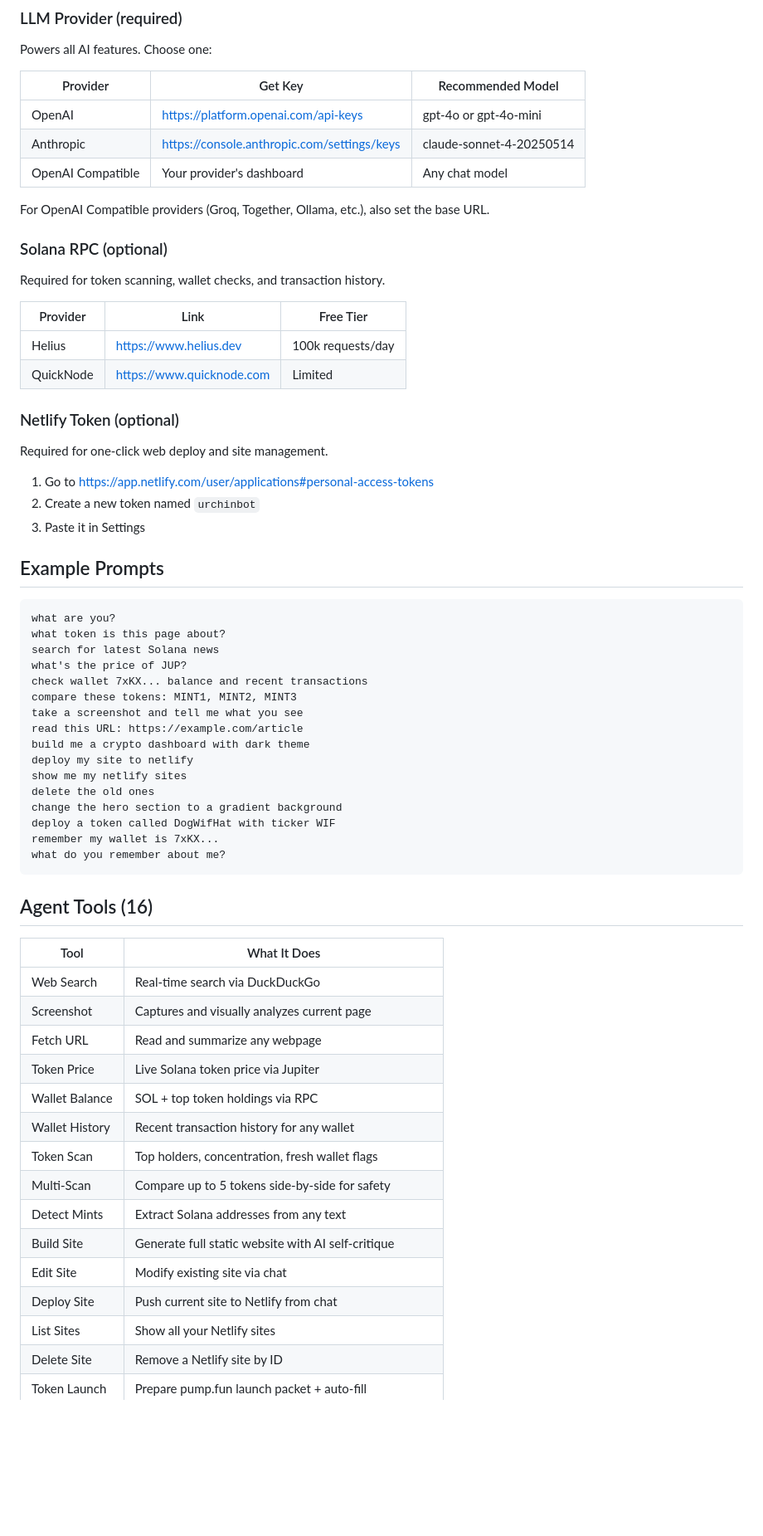
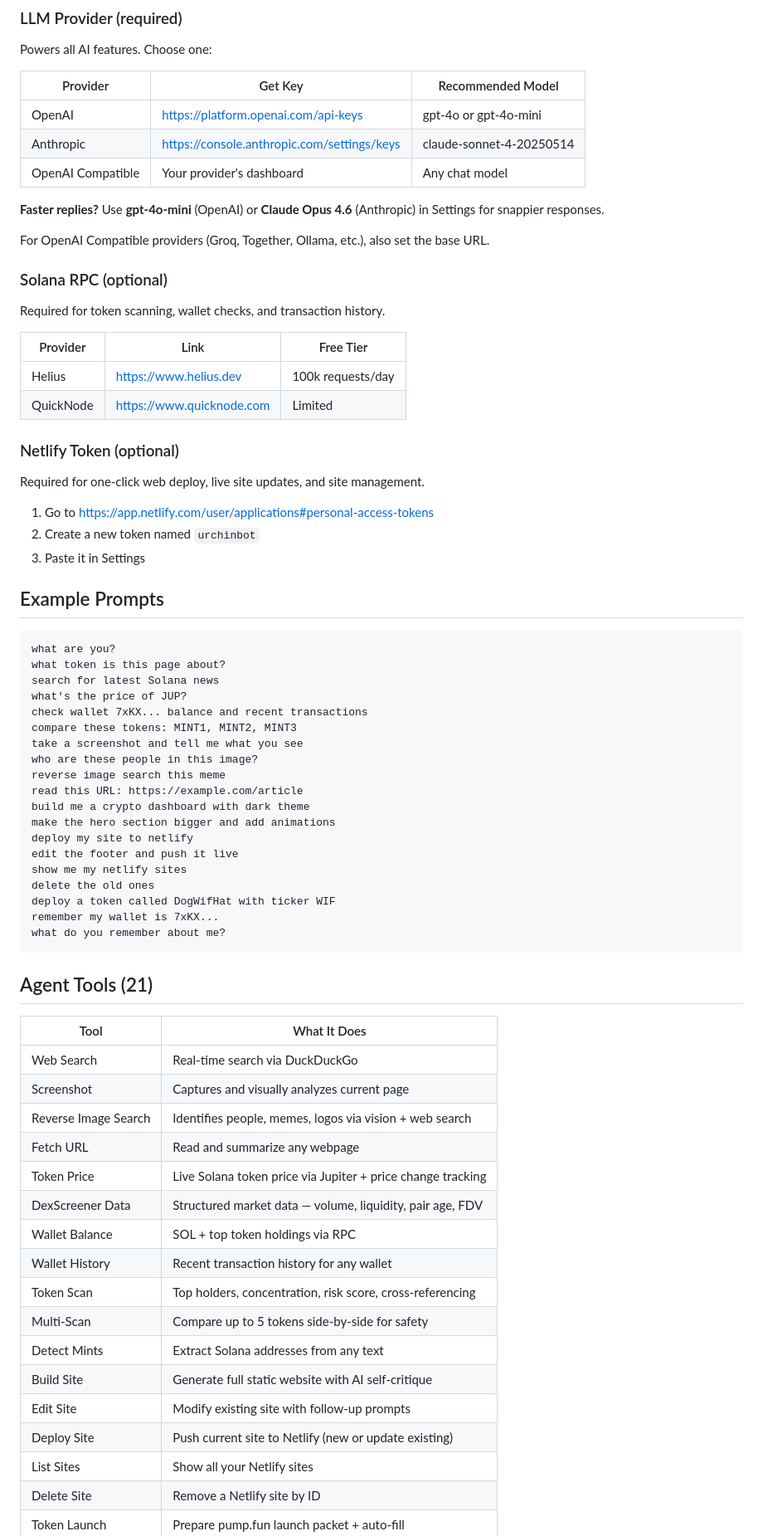
Before and after one commit to urchinbotdev/urchinbot, a Markdown page: readme.md, the part around one of its changes. Shown at 83% size. Drawn GitHub-style; blank space fills up the shorter version.

````diff
--- a/readme.md
+++ b/readme.md
@@ -93,6 +116,8 @@ Powers all AI features. Choose one:
 | Anthropic | https://console.anthropic.com/settings/keys | claude-sonnet-4-20250514 |
 | OpenAI Compatible | Your provider's dashboard | Any chat model |
 
+**Faster replies?** Use **gpt-4o-mini** (OpenAI) or **Claude Opus 4.6** (Anthropic) in Settings for snappier responses.
+
 For OpenAI Compatible providers (Groq, Together, Ollama, etc.), also set the base URL.
 
 ### Solana RPC (optional)
@@ -106,7 +131,7 @@ Required for token scanning, wallet checks, and transaction history.
 
 ### Netlify Token (optional)
 
-Required for one-click web deploy and site management.
+Required for one-click web deploy, live site updates, and site management.
 
 1. Go to https://app.netlify.com/user/applications#personal-access-tokens
 2. Create a new token named `urchinbot`
@@ -122,33 +147,38 @@ what's the price of JUP?
 check wallet 7xKX... balance and recent transactions
 compare these tokens: MINT1, MINT2, MINT3
 take a screenshot and tell me what you see
+who are these people in this image?
+reverse image search this meme
 read this URL: https://example.com/article
 build me a crypto dashboard with dark theme
+make the hero section bigger and add animations
 deploy my site to netlify
+edit the footer and push it live
 show me my netlify sites
 delete the old ones
-change the hero section to a gradient background
 deploy a token called DogWifHat with ticker WIF
 remember my wallet is 7xKX...
 what do you remember about me?
 ```
 
-## Agent Tools (16)
+## Agent Tools (21)
 
 | Tool | What It Does |
 |------|-------------|
 | Web Search | Real-time search via DuckDuckGo |
 | Screenshot | Captures and visually analyzes current page |
+| Reverse Image Search | Identifies people, memes, logos via vision + web search |
 | Fetch URL | Read and summarize any webpage |
-| Token Price | Live Solana token price via Jupiter |
+| Token Price | Live Solana token price via Jupiter + price change tracking |
+| DexScreener Data | Structured market data — volume, liquidity, pair age, FDV |
 | Wallet Balance | SOL + top token holdings via RPC |
 | Wallet History | Recent transaction history for any wallet |
-| Token Scan | Top holders, concentration, fresh wallet flags |
+| Token Scan | Top holders, concentration, risk score, cross-referencing |
 | Multi-Scan | Compare up to 5 tokens side-by-side for safety |
 | Detect Mints | Extract Solana addresses from any text |
 | Build Site | Generate full static website with AI self-critique |
-| Edit Site | Modify existing site via chat |
-| Deploy Site | Push current site to Netlify from chat |
+| Edit Site | Modify existing site with follow-up prompts |
+| Deploy Site | Push current site to Netlify (new or update existing) |
 | List Sites | Show all your Netlify sites |
 | Delete Site | Remove a Netlify site by ID |
 | Token Launch | Prepare pump.fun launch packet + auto-fill |
````
Also changed, not shown: other parts of readme.md (+40 -14 lines).
